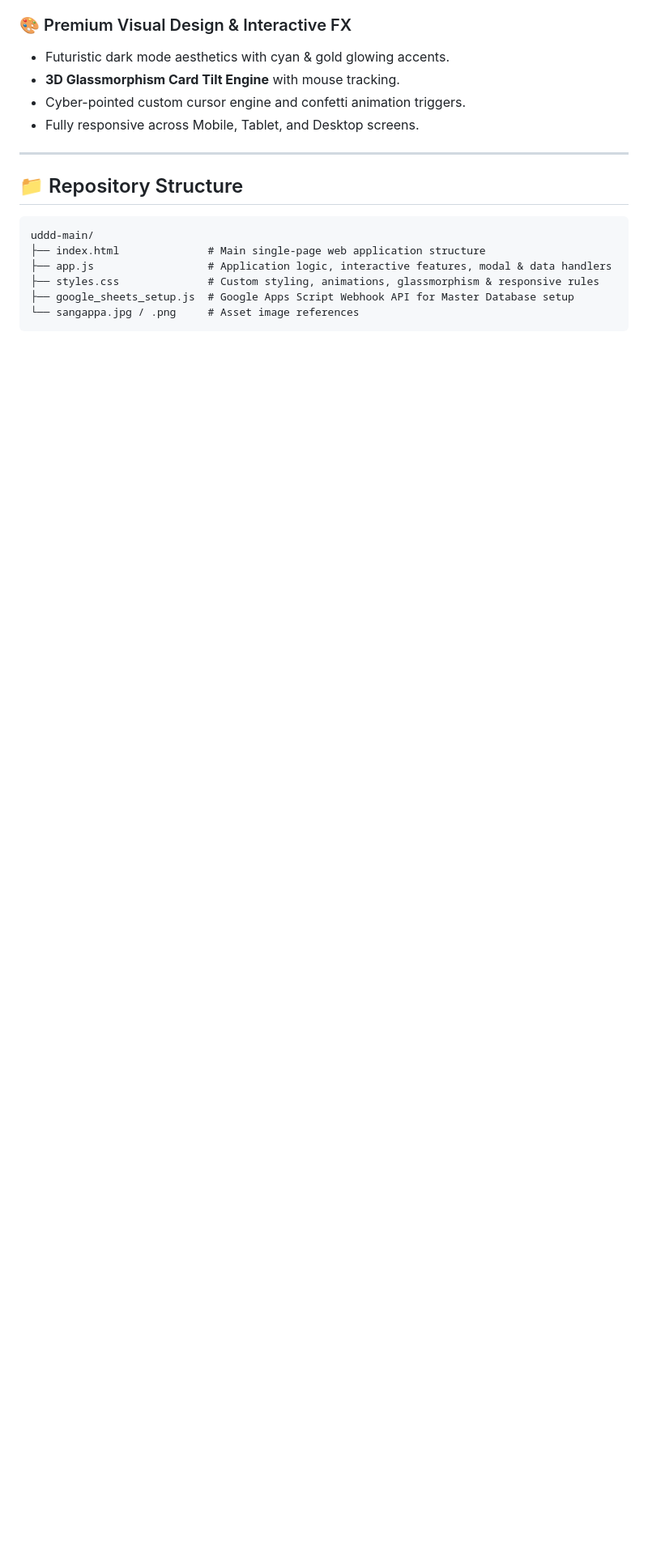
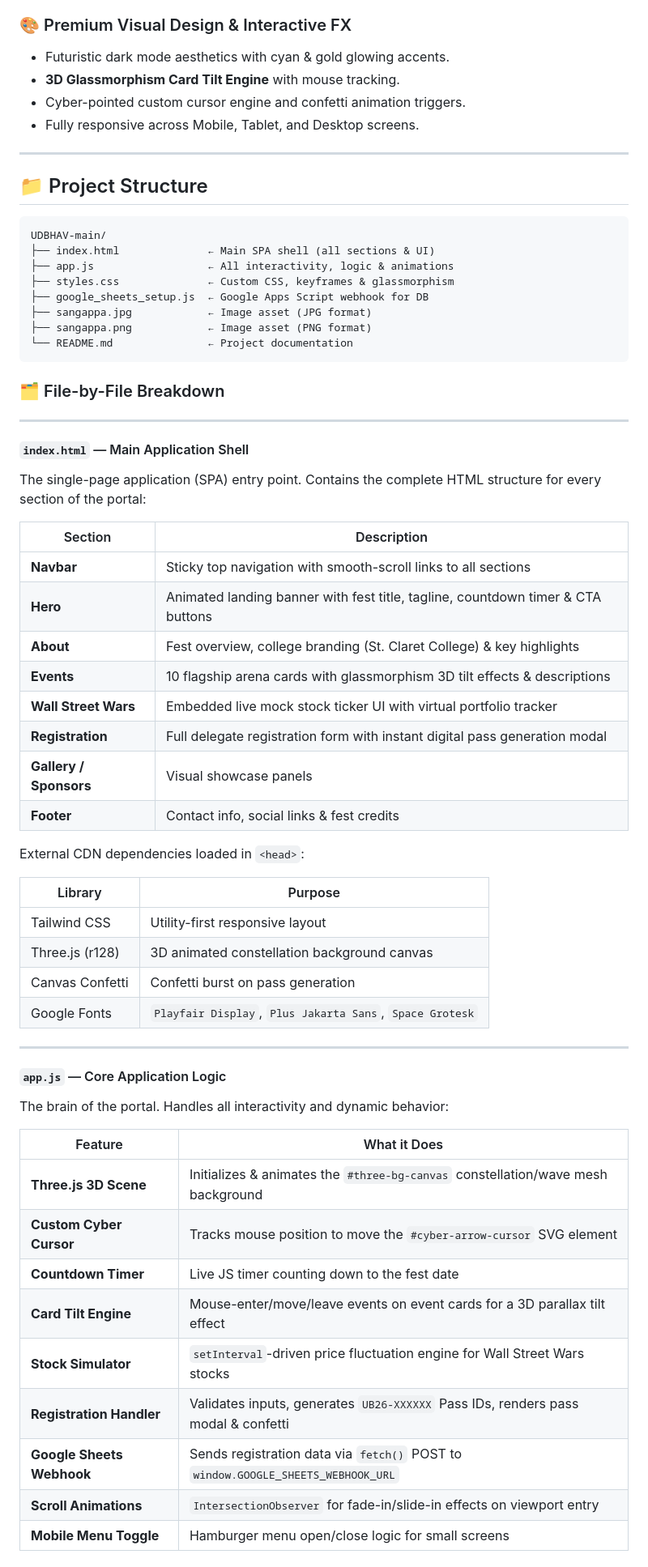
Before and after one commit to likhithgp2006/UDBHAV, a Markdown page: README.md, the part around one of its changes. Shown at 81% size. Rendered like a GitHub page; blank space fills up the shorter version.

Commit message:
docs: add live Vercel deployment link and detailed project structure to README

````diff
--- a/README.md
+++ b/README.md
@@ -50,13 +59,62 @@ Welcome to the official web portal for **UDBHAV 2026 — BIZTOPIA**, a premier N
 
 ---
 
-## 📁 Repository Structure
+## 📁 Project Structure
 
 ```
-uddd-main/
-├── index.html              # Main single-page web application structure
-├── app.js                  # Application logic, interactive features, modal & data handlers
-├── styles.css              # Custom styling, animations, glassmorphism & responsive rules
-├── google_sheets_setup.js  # Google Apps Script Webhook API for Master Database setup
-└── sangappa.jpg / .png     # Asset image references
+UDBHAV-main/
+├── index.html              ← Main SPA shell (all sections & UI)
+├── app.js                  ← All interactivity, logic & animations
+├── styles.css              ← Custom CSS, keyframes & glassmorphism
+├── google_sheets_setup.js  ← Google Apps Script webhook for DB
+├── sangappa.jpg            ← Image asset (JPG format)
+├── sangappa.png            ← Image asset (PNG format)
+└── README.md               ← Project documentation
 ```
+
+### 🗂️ File-by-File Breakdown
+
+---
+
+#### `index.html` — Main Application Shell
+
+The single-page application (SPA) entry point. Contains the complete HTML structure for every section of the portal:
+
+| Section | Description |
+|---|---|
+| **Navbar** | Sticky top navigation with smooth-scroll links to all sections |
+| **Hero** | Animated landing banner with fest title, tagline, countdown timer & CTA buttons |
+| **About** | Fest overview, college branding (St. Claret College) & key highlights |
+| **Events** | 10 flagship arena cards with glassmorphism 3D tilt effects & descriptions |
+| **Wall Street Wars** | Embedded live mock stock ticker UI with virtual portfolio tracker |
+| **Registration** | Full delegate registration form with instant digital pass generation modal |
+| **Gallery / Sponsors** | Visual showcase panels |
+| **Footer** | Contact info, social links & fest credits |
+
+External CDN dependencies loaded in `<head>`:
+
+| Library | Purpose |
+|---|---|
+| Tailwind CSS | Utility-first responsive layout |
+| Three.js (r128) | 3D animated constellation background canvas |
+| Canvas Confetti | Confetti burst on pass generation |
+| Google Fonts | `Playfair Display`, `Plus Jakarta Sans`, `Space Grotesk` |
+
+---
+
+#### `app.js` — Core Application Logic
+
+The brain of the portal. Handles all interactivity and dynamic behavior:
+
+| Feature | What it Does |
+|---|---|
+| **Three.js 3D Scene** | Initializes & animates the `#three-bg-canvas` constellation/wave mesh background |
+| **Custom Cyber Cursor** | Tracks mouse position to move the `#cyber-arrow-cursor` SVG element |
+| **Countdown Timer** | Live JS timer counting down to the fest date |
+| **Card Tilt Engine** | Mouse-enter/move/leave events on event cards for a 3D parallax tilt effect |
+| **Stock Simulator** | `setInterval`-driven price fluctuation engine for Wall Street Wars stocks |
+| **Registration Handler** | Validates inputs, generates `UB26-XXXXXX` Pass IDs, renders pass modal & confetti |
+| **Google Sheets Webhook** | Sends registration data via `fetch()` POST to `window.GOOGLE_SHEETS_WEBHOOK_URL` |
+| **Scroll Animations** | `IntersectionObserver` for fade-in/slide-in effects on viewport entry |
+| **Mobile Menu Toggle** | Hamburger menu open/close logic for small screens |
+
````
Also changed, not shown: other parts of README.md (+64 -8 lines).
